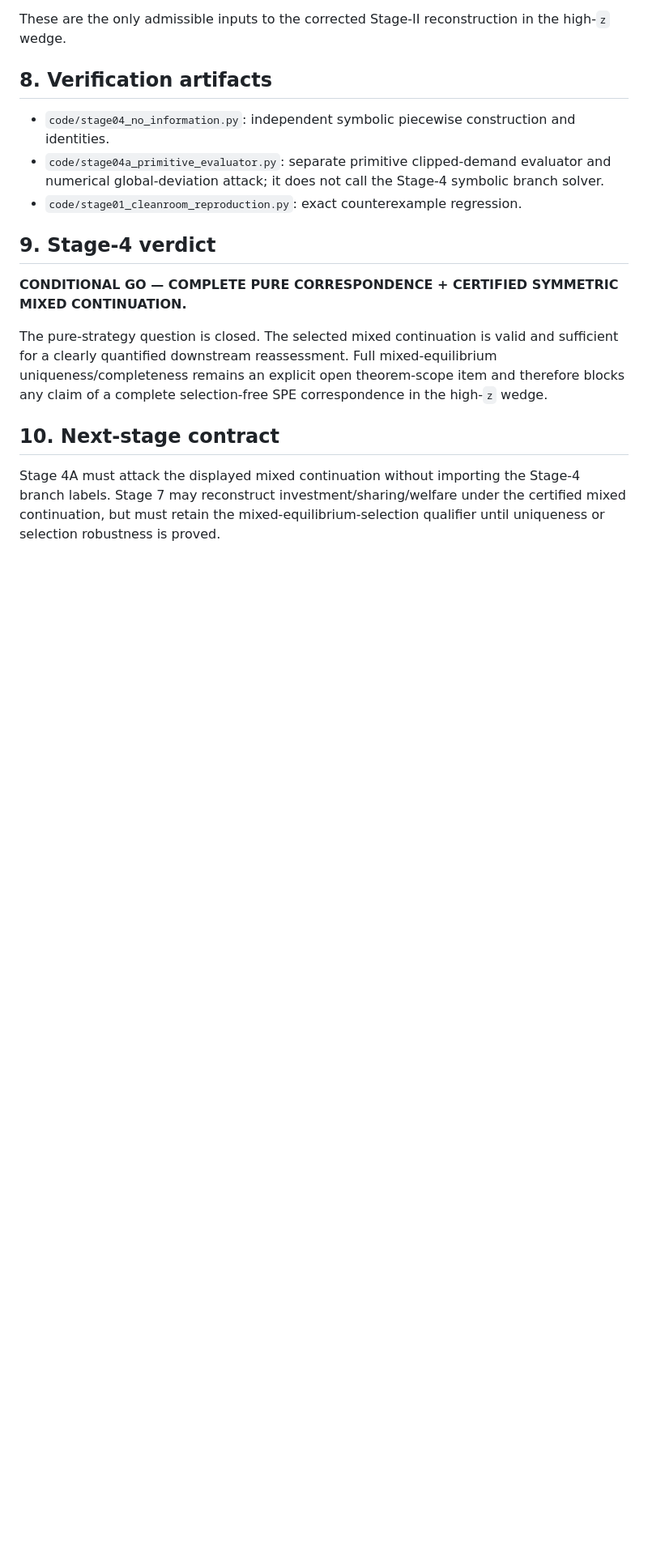
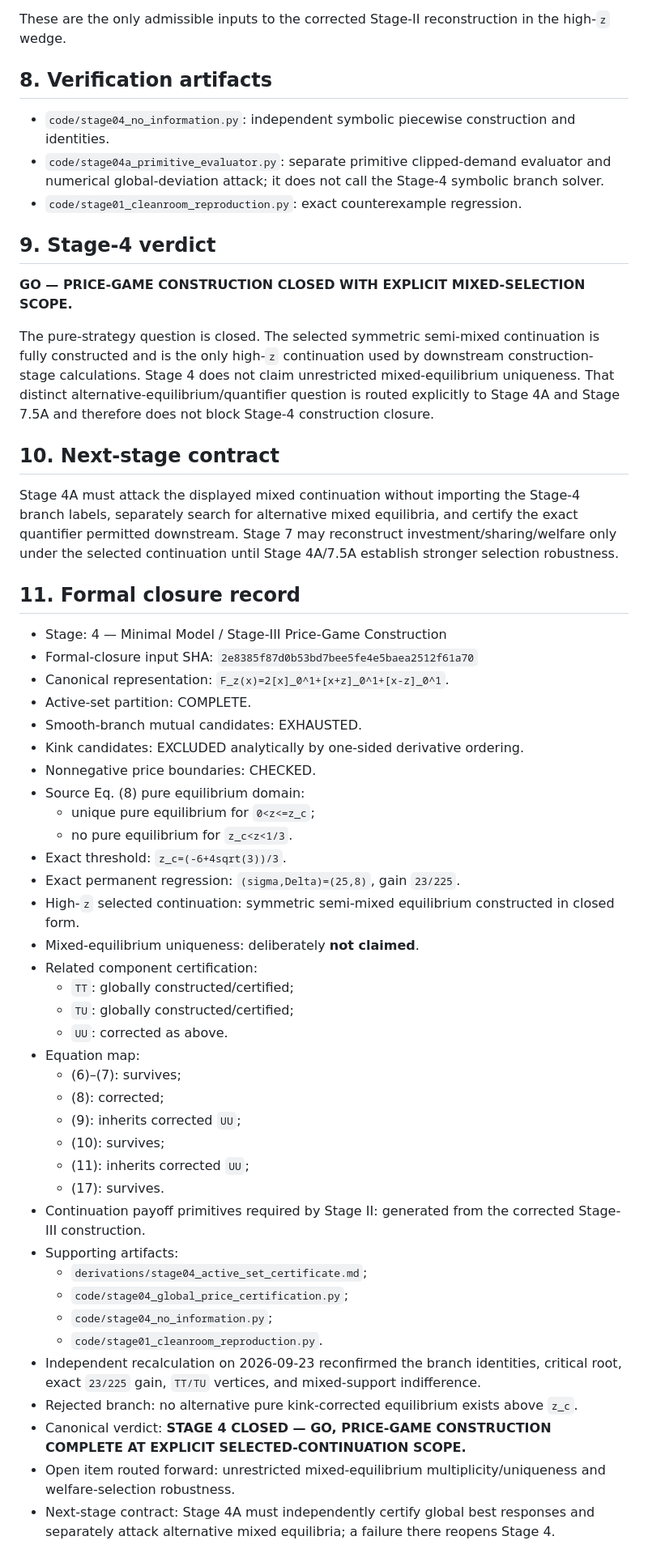
Before and after one commit to ryotamatsuki/shy-stenbacka-2013-customer-recognition-reassessment, a Markdown page: docs/STAGE_04_PRICE_GAME_CONSTRUCTION.md, the part around the change. Shown at 81% size. GitHub-like rendering; blank space fills up the shorter version.

Commit message:
stage04: formally close clipped price-game construction

```diff
--- a/docs/STAGE_04_PRICE_GAME_CONSTRUCTION.md
+++ b/docs/STAGE_04_PRICE_GAME_CONSTRUCTION.md
@@ -204,9 +204,49 @@ These are the only admissible inputs to the corrected Stage-II reconstruction in
 - `code/stage01_cleanroom_reproduction.py`: exact counterexample regression.
 
 ## 9. Stage-4 verdict
-**CONDITIONAL GO — COMPLETE PURE CORRESPONDENCE + CERTIFIED SYMMETRIC MIXED CONTINUATION.**
+**GO — PRICE-GAME CONSTRUCTION CLOSED WITH EXPLICIT MIXED-SELECTION SCOPE.**
 
-The pure-strategy question is closed. The selected mixed continuation is valid and sufficient for a clearly quantified downstream reassessment. Full mixed-equilibrium uniqueness/completeness remains an explicit open theorem-scope item and therefore blocks any claim of a complete selection-free SPE correspondence in the high-`z` wedge.
+The pure-strategy question is closed. The selected symmetric semi-mixed continuation is fully constructed and is the only high-`z` continuation used by downstream construction-stage calculations. Stage 4 does not claim unrestricted mixed-equilibrium uniqueness. That distinct alternative-equilibrium/quantifier question is routed explicitly to Stage 4A and Stage 7.5A and therefore does not block Stage-4 construction closure.
 
 ## 10. Next-stage contract
-Stage 4A must attack the displayed mixed continuation without importing the Stage-4 branch labels. Stage 7 may reconstruct investment/sharing/welfare under the certified mixed continuation, but must retain the mixed-equilibrium-selection qualifier until uniqueness or selection robustness is proved.
+Stage 4A must attack the displayed mixed continuation without importing the Stage-4 branch labels, separately search for alternative mixed equilibria, and certify the exact quantifier permitted downstream. Stage 7 may reconstruct investment/sharing/welfare only under the selected continuation until Stage 4A/7.5A establish stronger selection robustness.
+
+
+## 11. Formal closure record
+
+- Stage: 4 — Minimal Model / Stage-III Price-Game Construction
+- Formal-closure input SHA: `2e8385f87d0b53bd7bee5fe4e5baea2512f61a70`
+- Canonical representation: `F_z(x)=2[x]_0^1+[x+z]_0^1+[x-z]_0^1`.
+- Active-set partition: COMPLETE.
+- Smooth-branch mutual candidates: EXHAUSTED.
+- Kink candidates: EXCLUDED analytically by one-sided derivative ordering.
+- Nonnegative price boundaries: CHECKED.
+- Source Eq. (8) pure equilibrium domain:
+  - unique pure equilibrium for `0<z<=z_c`;
+  - no pure equilibrium for `z_c<z<1/3`.
+- Exact threshold: `z_c=(-6+4sqrt(3))/3`.
+- Exact permanent regression: `(sigma,Delta)=(25,8)`, gain `23/225`.
+- High-`z` selected continuation: symmetric semi-mixed equilibrium constructed in closed form.
+- Mixed-equilibrium uniqueness: deliberately **not claimed**.
+- Related component certification:
+  - `TT`: globally constructed/certified;
+  - `TU`: globally constructed/certified;
+  - `UU`: corrected as above.
+- Equation map:
+  - (6)–(7): survives;
+  - (8): corrected;
+  - (9): inherits corrected `UU`;
+  - (10): survives;
+  - (11): inherits corrected `UU`;
+  - (17): survives.
+- Continuation payoff primitives required by Stage II: generated from the corrected Stage-III construction.
+- Supporting artifacts:
+  - `derivations/stage04_active_set_certificate.md`;
+  - `code/stage04_global_price_certification.py`;
+  - `code/stage04_no_information.py`;
+  - `code/stage01_cleanroom_reproduction.py`.
+- Independent recalculation on 2026-09-23 reconfirmed the branch identities, critical root, exact `23/225` gain, `TT/TU` vertices, and mixed-support indifference.
+- Rejected branch: no alternative pure kink-corrected equilibrium exists above `z_c`.
+- Canonical verdict: **STAGE 4 CLOSED — GO, PRICE-GAME CONSTRUCTION COMPLETE AT EXPLICIT SELECTED-CONTINUATION SCOPE.**
+- Open item routed forward: unrestricted mixed-equilibrium multiplicity/uniqueness and welfare-selection robustness.
+- Next-stage contract: Stage 4A must independently certify global best responses and separately attack alternative mixed equilibria; a failure there reopens Stage 4.
```
